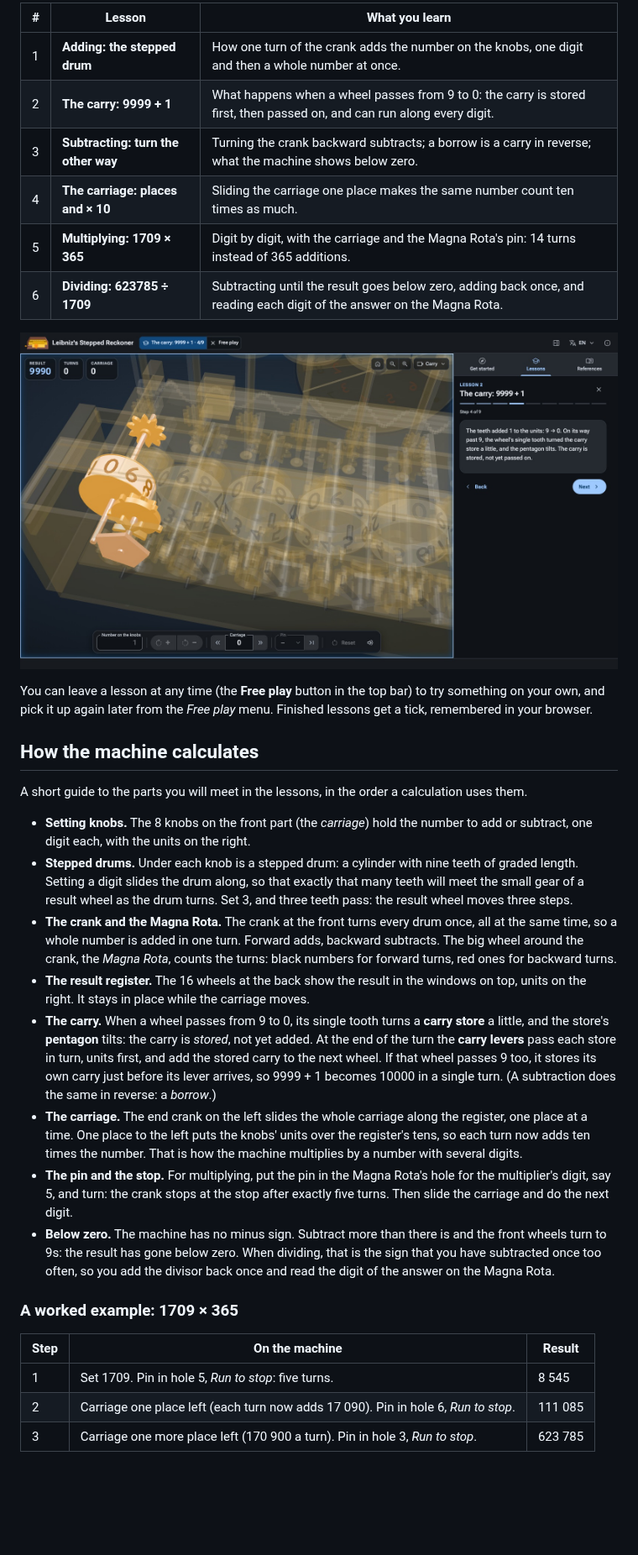
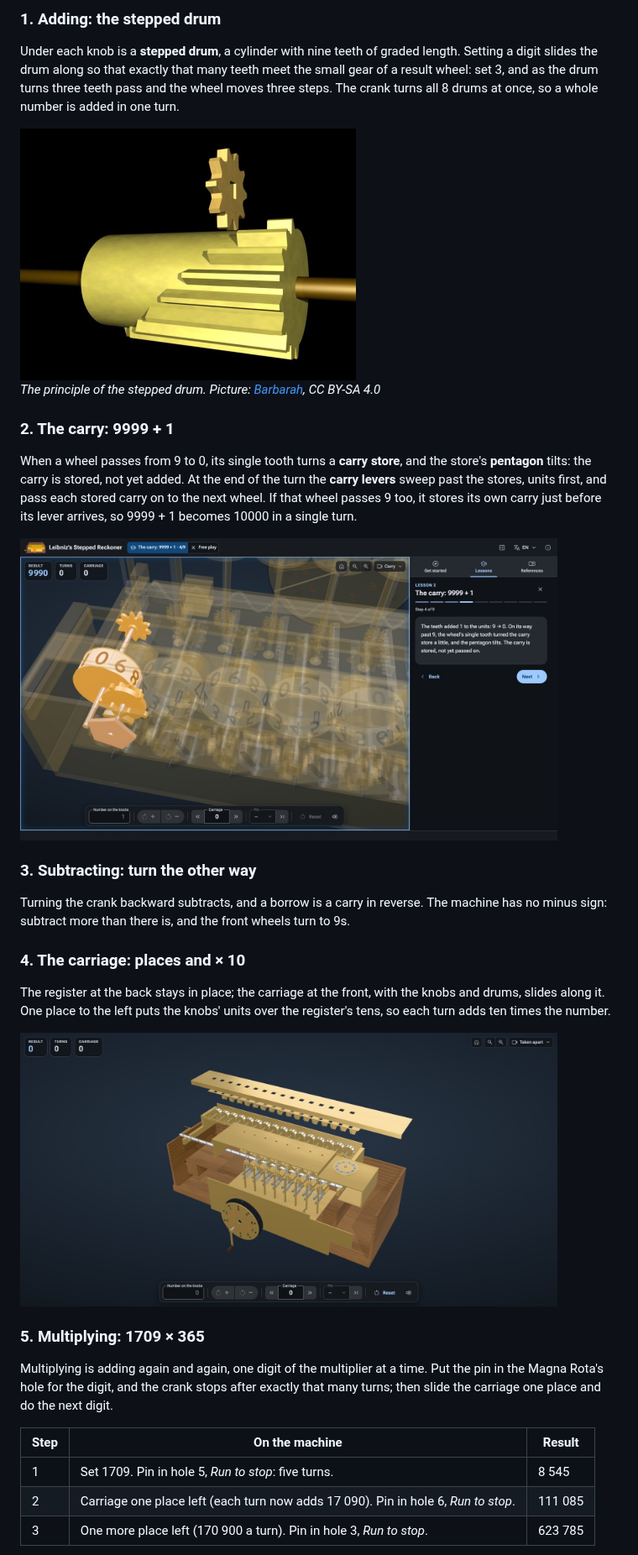
Before and after one commit to wixette/leibniz-stepped-reckoner, a Markdown page: README.md, the part around one of its changes. Shown at 84% size. Drawn GitHub-style; blank space fills up the shorter version.

```diff
--- a/README.md
+++ b/README.md
@@ -88,35 +67,35 @@ The **Lessons** tab then goes from adding to dividing. Each lesson builds on the
 
-| # | Lesson | What you learn |
-|---|---|---|
-| 1 | **Adding: the stepped drum** | How one turn of the crank adds the number on the knobs, one digit and then a whole number at once. |
-| 2 | **The carry: 9999 + 1** | What happens when a wheel passes from 9 to 0: the carry is stored first, then passed on, and can run along every digit. |
-| 3 | **Subtracting: turn the other way** | Turning the crank backward subtracts; a borrow is a carry in reverse; what the machine shows below zero. |
-| 4 | **The carriage: places and × 10** | Sliding the carriage one place makes the same number count ten times as much. |
-| 5 | **Multiplying: 1709 × 365** | Digit by digit, with the carriage and the Magna Rota's pin: 14 turns instead of 365 additions. |
-| 6 | **Dividing: 623785 ÷ 1709** | Subtracting until the result goes below zero, adding back once, and reading each digit of the answer on the Magna Rota. |
+### 1. Adding: the stepped drum
 
-![Lesson 2, the carry: in the Carry view the case is hidden and the other parts are faded, so the units' result wheel, its carry store and its tilted pentagon stand out; the lesson's step is in the panel on the right](images/readme/lesson-carry.jpg)
+Under each knob is a **stepped drum**, a cylinder with nine teeth of graded length. Setting a digit slides the drum along so that exactly that many teeth meet the small gear of a result wheel: set 3, and as the drum turns three teeth pass and the wheel moves three steps. The crank turns all 8 drums at once, so a whole number is added in one turn.
 
-You can leave a lesson at any time (the **Free play** button in the top bar) to try something on your own, and pick it up again later from the *Free play* menu. Finished lessons get a tick, remembered in your browser.
+<img src="images/tutorial/stepped-drum.jpg" alt="A diagram of a stepped drum: a cylinder with nine teeth of increasing length, and the small gear above it" width="400">
 
-## How the machine calculates
+*The principle of the stepped drum. Picture: [Barbarah](https://commons.wikimedia.org/wiki/File:Staffelwalzeprinzipbha.jpg), CC BY-SA 4.0*
 
-A short guide to the parts you will meet in the lessons, in the order a calculation uses them.
+### 2. The carry: 9999 + 1
 
-- **Setting knobs.** The 8 knobs on the front part (the *carriage*) hold the number to add or subtract, one digit each, with the units on the right.
-- **Stepped drums.** Under each knob is a stepped drum: a cylinder with nine teeth of graded length. Setting a digit slides the drum along, so that exactly that many teeth will meet the small gear of a result wheel as the drum turns. Set 3, and three teeth pass: the result wheel moves three steps.
-- **The crank and the Magna Rota.** The crank at the front turns every drum once, all at the same time, so a whole number is added in one turn. Forward adds, backward subtracts. The big wheel around the crank, the *Magna Rota*, counts the turns: black numbers for forward turns, red ones for backward turns.
-- **The result register.** The 16 wheels at the back show the result in the windows on top, units on the right. It stays in place while the carriage moves.
-- **The carry.** When a wheel passes from 9 to 0, its single tooth turns a **carry store** a little, and the store's **pentagon** tilts: the carry is *stored*, not yet added. At the end of the turn the **carry levers** pass each store in turn, units first, and add the stored carry to the next wheel. If that wheel passes 9 too, it stores its own carry just before its lever arrives, so 9999 + 1 becomes 10000 in a single turn. (A subtraction does the same in reverse: a *borrow*.)
-- **The carriage.** The end crank on the left slides the whole carriage along the register, one place at a time. One place to the left puts the knobs' units over the register's tens, so each turn now adds ten times the number. That is how the machine multiplies by a number with several digits.
-- **The pin and the stop.** For multiplying, put the pin in the Magna Rota's hole for the multiplier's digit, say 5, and turn: the crank stops at the stop after exactly five turns. Then slide the carriage and do the next digit.
-- **Below zero.** The machine has no minus sign. Subtract more than there is and the front wheels turn to 9s: the result has gone below zero. When dividing, that is the sign that you have subtracted once too often, so you add the divisor back once and read the digit of the answer on the Magna Rota.
+When a wheel passes from 9 to 0, its single tooth turns a **carry store**, and the store's **pentagon** tilts: the carry is stored, not yet added. At the end of the turn the **carry levers** sweep past the stores, units first, and pass each stored carry on to the next wheel. If that wheel passes 9 too, it stores its own carry just before its lever arrives, so 9999 + 1 becomes 10000 in a single turn.
 
-### A worked example: 1709 × 365
+<img src="images/readme/lesson-carry.jpg" alt="Lesson 2 in the page: the Carry view, with the units' result wheel, its carry store and its tilted pentagon standing out, and the lesson's step in the panel on the right" width="640">
+
+### 3. Subtracting: turn the other way
+
+Turning the crank backward subtracts, and a borrow is a carry in reverse. The machine has no minus sign: subtract more than there is, and the front wheels turn to 9s.
+
+### 4. The carriage: places and × 10
+
+The register at the back stays in place; the carriage at the front, with the knobs and drums, slides along it. One place to the left puts the knobs' units over the register's tens, so each turn adds ten times the number.
+
+<img src="images/readme/view-apart.jpg" alt="The machine taken apart: the cover plates and the row of result wheels lifted above the carriage, over the oak case" width="640">
+
+### 5. Multiplying: 1709 × 365
+
+Multiplying is adding again and again, one digit of the multiplier at a time. Put the pin in the Magna Rota's hole for the digit, and the crank stops after exactly that many turns; then slide the carriage one place and do the next digit.
 
 | Step | On the machine | Result |
 |---|---|---|
 | 1 | Set 1709. Pin in hole 5, *Run to stop*: five turns. | 8 545 |
 | 2 | Carriage one place left (each turn now adds 17 090). Pin in hole 6, *Run to stop*. | 111 085 |
-| 3 | Carriage one more place left (170 900 a turn). Pin in hole 3, *Run to stop*. | 623 785 |
+| 3 | One more place left (170 900 a turn). Pin in hole 3, *Run to stop*. | 623 785 |
 
```
Also changed, not shown: other parts of README.md (+42 -58 lines), CHANGELOG.md (+9 -0 lines), docs/development.md (+2 -2 lines), images/readme/view-carry.jpg (deleted), images/readme/view-whole.jpg (added), 7 other files.
